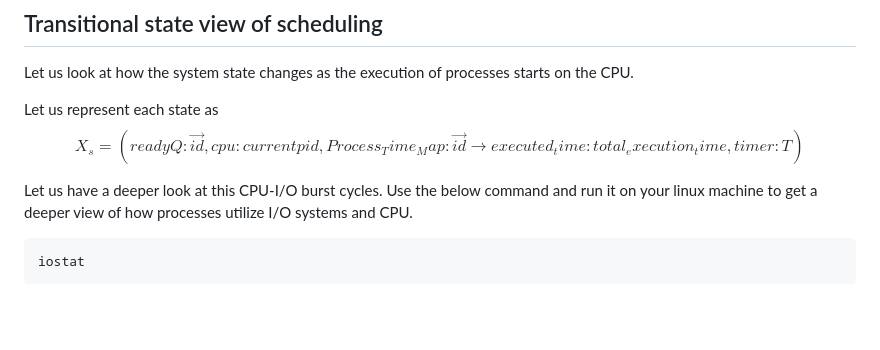
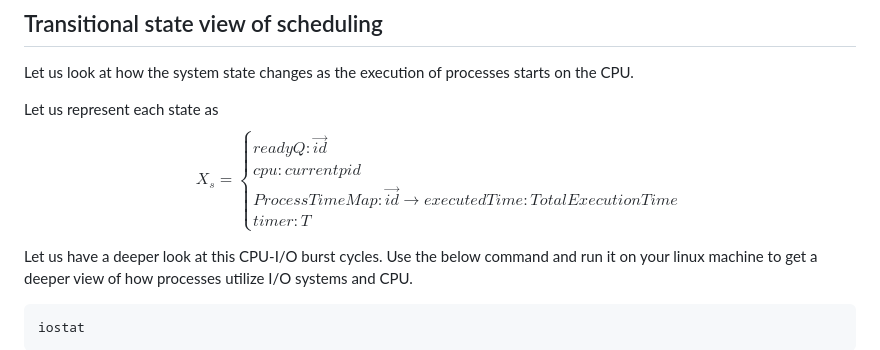
Before and after one commit to virtual-labs/exp-non-preemptive-scheduling-iiith, a Markdown page: experiment/theory.md, the part around the change printed below. Rendered like a GitHub page; blank space fills up the shorter version.

````diff
--- a/experiment/theory.md
+++ b/experiment/theory.md
@@ -77,7 +77,16 @@ In general, most of the applications we use are I/O bound. Which means that the
 
 Let us look at how the system state changes as the execution of processes starts on the CPU.
 
-Let us represent each state as $$X_{s} = (readyQ: \overrightarrow{id}, cpu: current pid, Process_Time_Map: \overrightarrow{id} \rightarrow executed_time:total_execution_time, timer: T)$$
+Let us represent each state as
+$$
+X_{s} =
+\begin{cases}
+readyQ: \overrightarrow{id}\\
+cpu: current pid\\
+Process Time Map: \overrightarrow{id} \rightarrow executedTime:TotalExecutionTime\\
+timer: T
+\end{cases}
+$$
 
 Let us have a deeper look at this CPU-I/O burst cycles. Use the below command and run it on your linux machine to get a deeper view of how processes utilize I/O systems and CPU.
 ```
````
Also changed, not shown: other parts of experiment/theory.md (+1 -1 lines).
